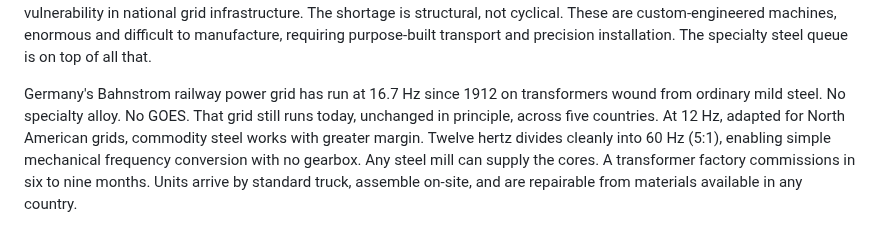
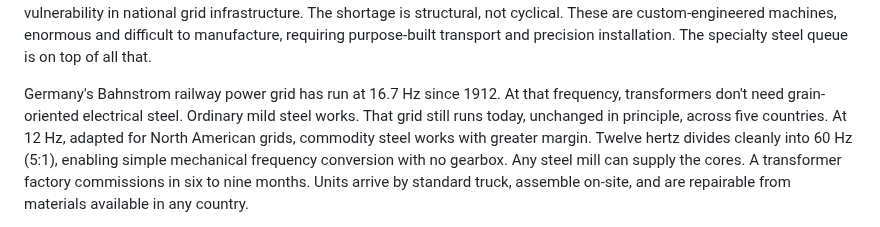
Before and after one commit to moebiusV/papers, a Markdown page: papers/12hz-power-grid/README.md, the part around the change. Drawn GitHub-style.

Commit message:
Fix Bahnstrom claim: doesn't need GOES, not doesn't use it

```diff
--- a/papers/12hz-power-grid/README.md
+++ b/papers/12hz-power-grid/README.md
@@ -14,8 +14,8 @@ These are custom-engineered machines, enormous and difficult to
 manufacture, requiring purpose-built transport and precision
 installation. The specialty steel queue is on top of all that.
 
-Germany's Bahnstrom railway power grid has run at 16.7 Hz since 1912 on transformers wound
-from ordinary mild steel. No specialty alloy. No GOES. That grid still runs today, unchanged
+Germany's Bahnstrom railway power grid has run at 16.7 Hz since 1912. At that frequency,
+transformers don't need grain-oriented electrical steel. Ordinary mild steel works. That grid still runs today, unchanged
 in principle, across five countries. At 12 Hz, adapted for North American grids, commodity
 steel works with greater margin. Twelve hertz divides cleanly into 60 Hz (5:1), enabling
 simple mechanical frequency conversion with no gearbox. Any steel mill can supply the cores. A transformer factory
```
Also changed, not shown: 1 other file.
